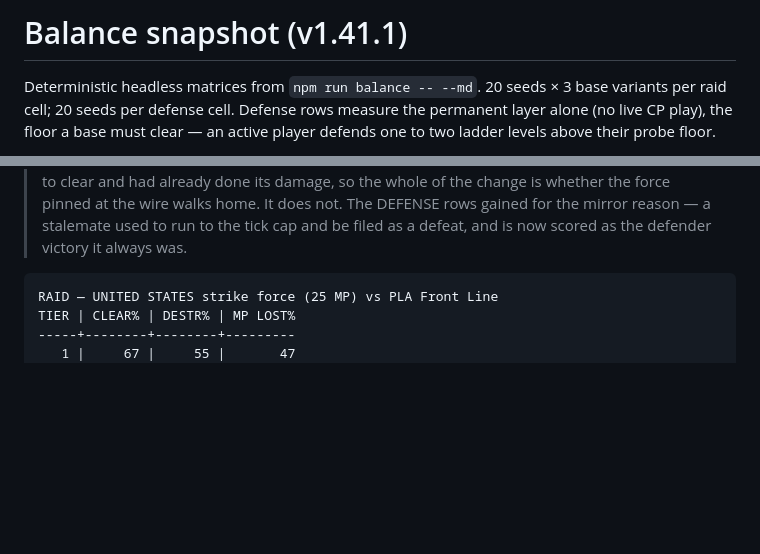
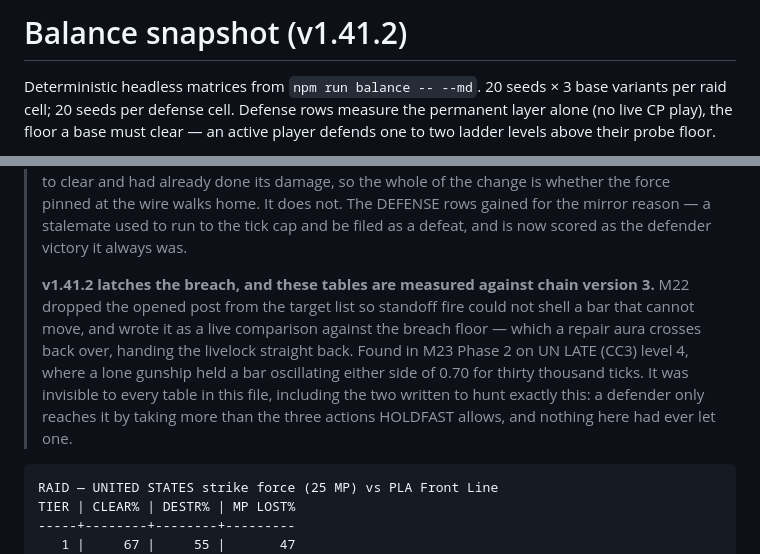
Before and after one commit to RCJLabs/2060TD, a Markdown page: docs/BALANCE.md, 2 parts joined by grey strips. Rendered like a GitHub page; blank space fills up the shorter version.

Commit message:
docs: the v1.41.2 snapshot, and a fix that moved nothing
Regenerated against chain version 3. ZERO of 901 table rows changed, which is
the finding from the other end: the most generous standing-orders preset in the
game allows six actions and the hang takes more than six, so no shipped
configuration can reach it. A defect can be real, severe, and completely
invisible to every table you own, all at once.

Co-Authored-By: Claude Opus 5 <noreply@anthropic.com>
Claude-Session: https://claude.ai/code/session_01EqZvFSAGZ2QJJdgUfxiLTz

````diff
--- a/docs/BALANCE.md
+++ b/docs/BALANCE.md
@@ -1,4 +1,4 @@
-# Balance snapshot (v1.41.1)
+# Balance snapshot (v1.41.2)
 
 Deterministic headless matrices from `npm run balance -- --md`.
 20 seeds × 3 base variants per raid cell; 20 seeds per defense cell.
@@ -42,6 +42,16 @@ an active player defends one to two ladder levels above their probe floor.
 > the wire walks home. It does not. The DEFENSE rows gained for the mirror reason —
 > a stalemate used to run to the tick cap and be filed as a defeat, and is now
 > scored as the defender victory it always was.
+>
+> **v1.41.2 latches the breach, and these tables are measured against chain
+> version 3.** M22 dropped the opened post from the target list so standoff fire
+> could not shell a bar that cannot move, and wrote it as a live comparison
+> against the breach floor — which a repair aura crosses back over, handing the
+> livelock straight back. Found in M23 Phase 2 on UN LATE (CC3) level 4, where a
+> lone gunship held a bar oscillating either side of 0.70 for thirty thousand
+> ticks. It was invisible to every table in this file, including the two written
+> to hunt exactly this: a defender only reaches it by taking more than the three
+> actions HOLDFAST allows, and nothing here had ever let one.
 
 ```
 RAID — UNITED STATES strike force (25 MP) vs PLA Front Line
````
Also changed, not shown: docs/ROADMAP.md (+6 -0 lines).
